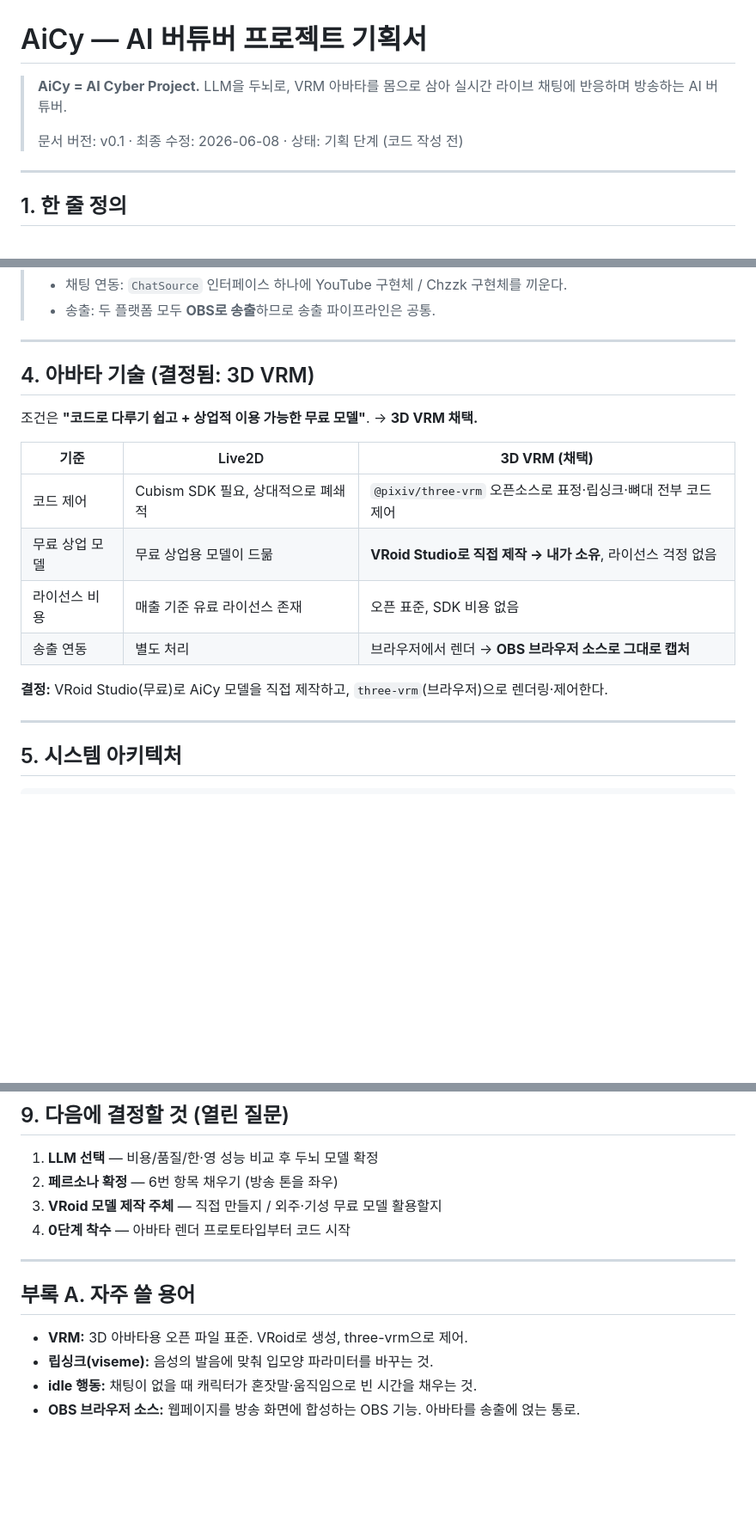
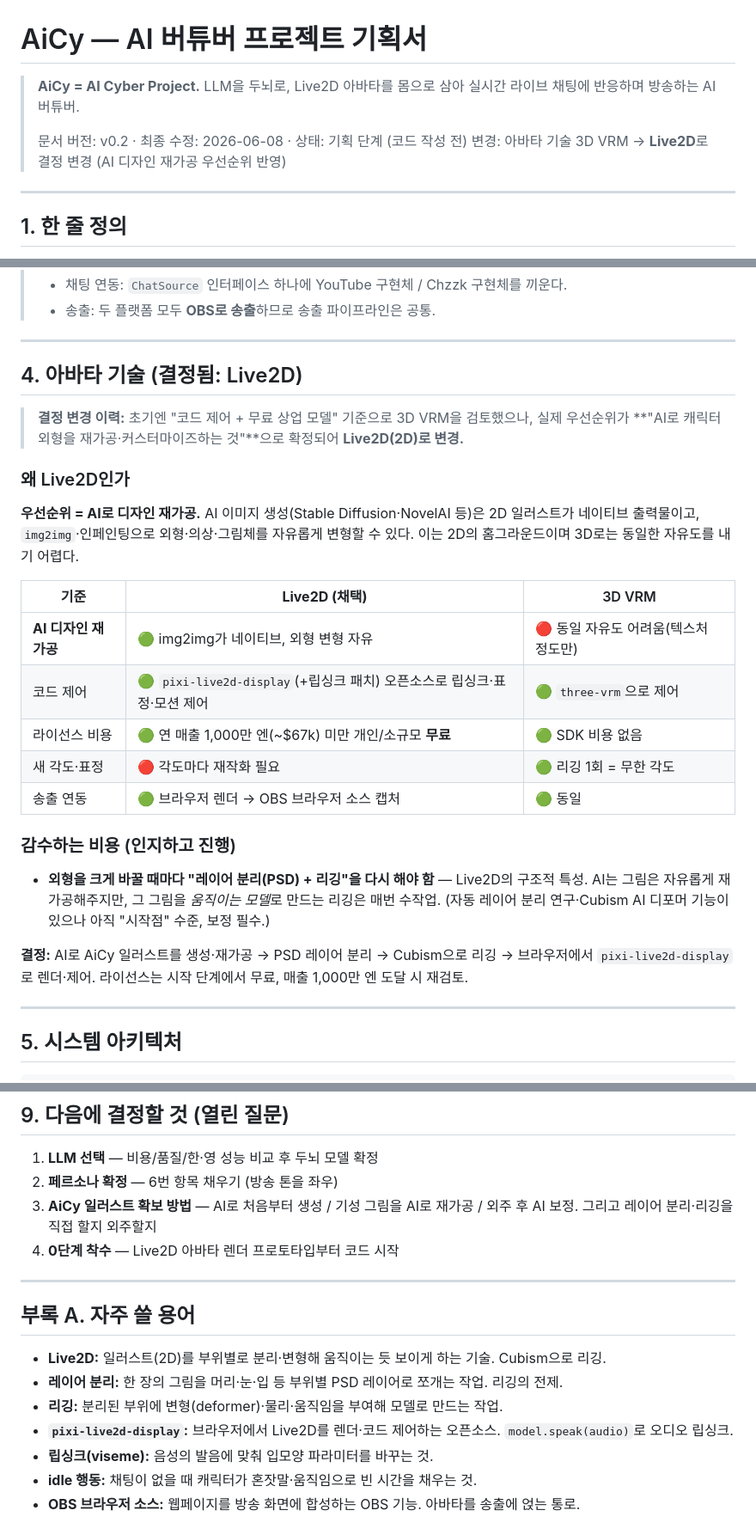
Before and after one commit to LaN-CSH/AiCy, a Markdown page: docs/기획서.md, 3 parts joined by grey strips. Shown at 86% size. GitHub-like rendering; blank space fills up the shorter version.

Commit message:
기획 v0.2: 아바타 기술 3D VRM → Live2D로 변경
- 우선순위가 'AI로 디자인 재가공'으로 확정 → 2D(Live2D)가 적합
- 검증: pixi-live2d-display로 코드 제어 가능(model.speak 립싱크), Cubism SDK는 연매출 1000만엔 미만 무료
- 감수 비용: 외형 변경시마다 레이어 분리+리깅 재작업 필요 명시
- 아키텍처/로드맵/용어집 Live2D 기준으로 정리

```diff
--- a/docs/기획서.md
+++ b/docs/기획서.md
@@ -1,9 +1,10 @@
 # AiCy — AI 버튜버 프로젝트 기획서
 
-> **AiCy = AI Cyber Project.** LLM을 두뇌로, VRM 아바타를 몸으로 삼아
+> **AiCy = AI Cyber Project.** LLM을 두뇌로, Live2D 아바타를 몸으로 삼아
 > 실시간 라이브 채팅에 반응하며 방송하는 AI 버튜버.
 >
-> 문서 버전: v0.1 · 최종 수정: 2026-06-08 · 상태: 기획 단계 (코드 작성 전)
+> 문서 버전: v0.2 · 최종 수정: 2026-06-08 · 상태: 기획 단계 (코드 작성 전)
+> 변경: 아바타 기술 3D VRM → **Live2D**로 결정 변경 (AI 디자인 재가공 우선순위 반영)
 
 ---
 
@@ -49,18 +50,31 @@
 
 ---
 
-## 4. 아바타 기술 (결정됨: 3D VRM)
+## 4. 아바타 기술 (결정됨: Live2D)
 
-조건은 **"코드로 다루기 쉽고 + 상업적 이용 가능한 무료 모델"**. → **3D VRM 채택.**
+> **결정 변경 이력:** 초기엔 "코드 제어 + 무료 상업 모델" 기준으로 3D VRM을 검토했으나,
+> 실제 우선순위가 **"AI로 캐릭터 외형을 재가공·커스터마이즈하는 것"**으로 확정되어 **Live2D(2D)로 변경.**
 
-| 기준 | Live2D | **3D VRM (채택)** |
+### 왜 Live2D인가
+**우선순위 = AI로 디자인 재가공.** AI 이미지 생성(Stable Diffusion·NovelAI 등)은 2D 일러스트가
+네이티브 출력물이고, `img2img`·인페인팅으로 외형·의상·그림체를 자유롭게 변형할 수 있다.
+이는 2D의 홈그라운드이며 3D로는 동일한 자유도를 내기 어렵다.
+
+| 기준 | **Live2D (채택)** | 3D VRM |
 |---|---|---|
-| 코드 제어 | Cubism SDK 필요, 상대적으로 폐쇄적 | `@pixiv/three-vrm` 오픈소스로 표정·립싱크·뼈대 전부 코드 제어 |
-| 무료 상업 모델 | 무료 상업용 모델이 드묾 | **VRoid Studio로 직접 제작 → 내가 소유**, 라이선스 걱정 없음 |
-| 라이선스 비용 | 매출 기준 유료 라이선스 존재 | 오픈 표준, SDK 비용 없음 |
-| 송출 연동 | 별도 처리 | 브라우저에서 렌더 → **OBS 브라우저 소스로 그대로 캡처** |
+| **AI 디자인 재가공** | 🟢 img2img가 네이티브, 외형 변형 자유 | 🔴 동일 자유도 어려움(텍스처 정도만) |
+| 코드 제어 | 🟢 `pixi-live2d-display`(+립싱크 패치) 오픈소스로 립싱크·표정·모션 제어 | 🟢 `three-vrm`으로 제어 |
+| 라이선스 비용 | 🟢 연 매출 1,000만 엔(~$67k) 미만 개인/소규모 **무료** | 🟢 SDK 비용 없음 |
+| 새 각도·표정 | 🔴 각도마다 재작화 필요 | 🟢 리깅 1회 = 무한 각도 |
+| 송출 연동 | 🟢 브라우저 렌더 → OBS 브라우저 소스 캡처 | 🟢 동일 |
 
-**결정:** VRoid Studio(무료)로 AiCy 모델을 직접 제작하고, `three-vrm`(브라우저)으로 렌더링·제어한다.
+### 감수하는 비용 (인지하고 진행)
+- **외형을 크게 바꿀 때마다 "레이어 분리(PSD) + 리깅"을 다시 해야 함** — Live2D의 구조적 특성.
+  AI는 그림은 자유롭게 재가공해주지만, 그 그림을 *움직이는 모델*로 만드는 리깅은 매번 수작업.
+  (자동 레이어 분리 연구·Cubism AI 디포머 기능이 있으나 아직 "시작점" 수준, 보정 필수.)
+
+**결정:** AI로 AiCy 일러스트를 생성·재가공 → PSD 레이어 분리 → Cubism으로 리깅 →
+브라우저에서 `pixi-live2d-display`로 렌더·제어. 라이선스는 시작 단계에서 무료, 매출 1,000만 엔 도달 시 재검토.
 
 ---
 
@@ -145,13 +159,16 @@
 
 1. **LLM 선택** — 비용/품질/한·영 성능 비교 후 두뇌 모델 확정
 2. **페르소나 확정** — 6번 항목 채우기 (방송 톤을 좌우)
-3. **VRoid 모델 제작 주체** — 직접 만들지 / 외주·기성 무료 모델 활용할지
-4. **0단계 착수** — 아바타 렌더 프로토타입부터 코드 시작
+3. **AiCy 일러스트 확보 방법** — AI로 처음부터 생성 / 기성 그림을 AI로 재가공 / 외주 후 AI 보정. 그리고 레이어 분리·리깅을 직접 할지 외주할지
+4. **0단계 착수** — Live2D 아바타 렌더 프로토타입부터 코드 시작
 
 ---
 
 ## 부록 A. 자주 쓸 용어
-- **VRM:** 3D 아바타용 오픈 파일 표준. VRoid로 생성, three-vrm으로 제어.
+- **Live2D:** 일러스트(2D)를 부위별로 분리·변형해 움직이는 듯 보이게 하는 기술. Cubism으로 리깅.
+- **레이어 분리:** 한 장의 그림을 머리·눈·입 등 부위별 PSD 레이어로 쪼개는 작업. 리깅의 전제.
+- **리깅:** 분리된 부위에 변형(deformer)·물리·움직임을 부여해 모델로 만드는 작업.
+- **`pixi-live2d-display`:** 브라우저에서 Live2D를 렌더·코드 제어하는 오픈소스. `model.speak(audio)`로 오디오 립싱크.
 - **립싱크(viseme):** 음성의 발음에 맞춰 입모양 파라미터를 바꾸는 것.
 - **idle 행동:** 채팅이 없을 때 캐릭터가 혼잣말·움직임으로 빈 시간을 채우는 것.
 - **OBS 브라우저 소스:** 웹페이지를 방송 화면에 합성하는 OBS 기능. 아바타를 송출에 얹는 통로.
```
Also changed, not shown: other parts of docs/기획서.md (+5 -5 lines).
